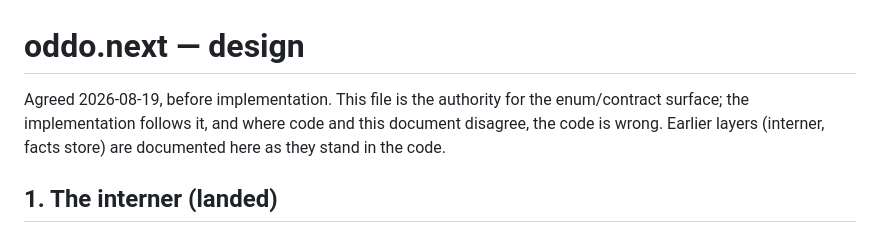
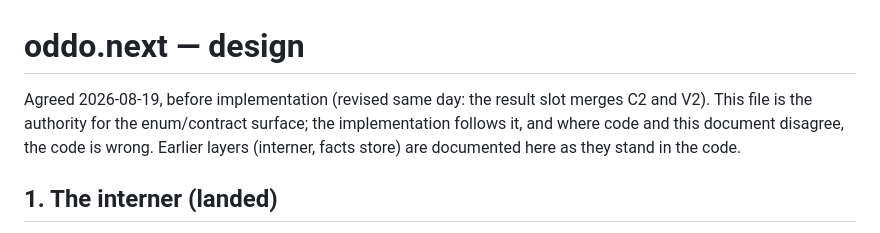
Before and after one commit to dbrdarski/oddo-next, a Markdown page: docs/design.md, the part around one of its changes. Drawn GitHub-style.

```diff
--- a/docs/design.md
+++ b/docs/design.md
@@ -1,9 +1,10 @@
 # oddo.next — design
 
-Agreed 2026-08-19, before implementation. This file is the authority for the
-enum/contract surface; the implementation follows it, and where code and this
-document disagree, the code is wrong. Earlier layers (interner, facts store)
-are documented here as they stand in the code.
+Agreed 2026-08-19, before implementation (revised same day: the result slot
+merges C2 and V2). This file is the authority for the enum/contract surface;
+the implementation follows it, and where code and this document disagree,
+the code is wrong. Earlier layers (interner, facts store) are documented
+here as they stand in the code.
 
 ## 1. The interner (landed)
 
```
Also changed, not shown: other parts of docs/design.md (+113 -92 lines).
